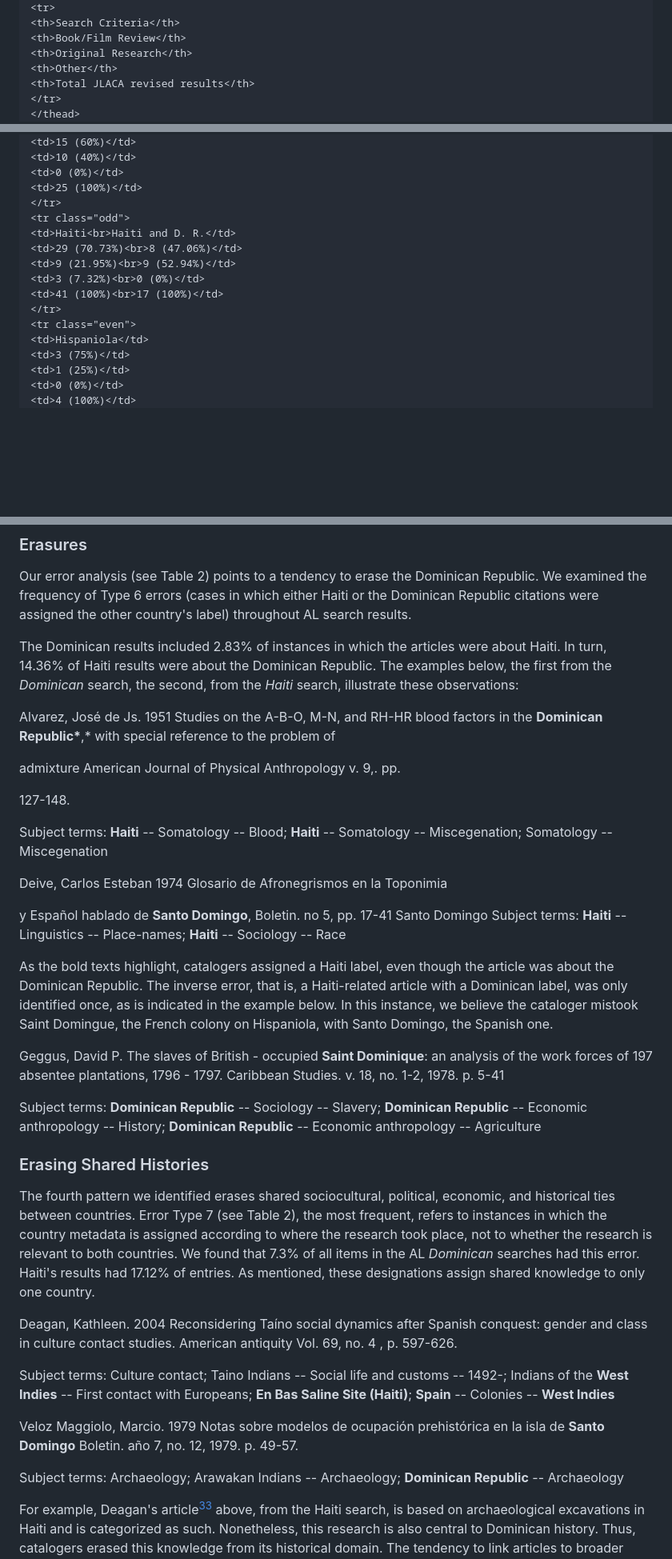
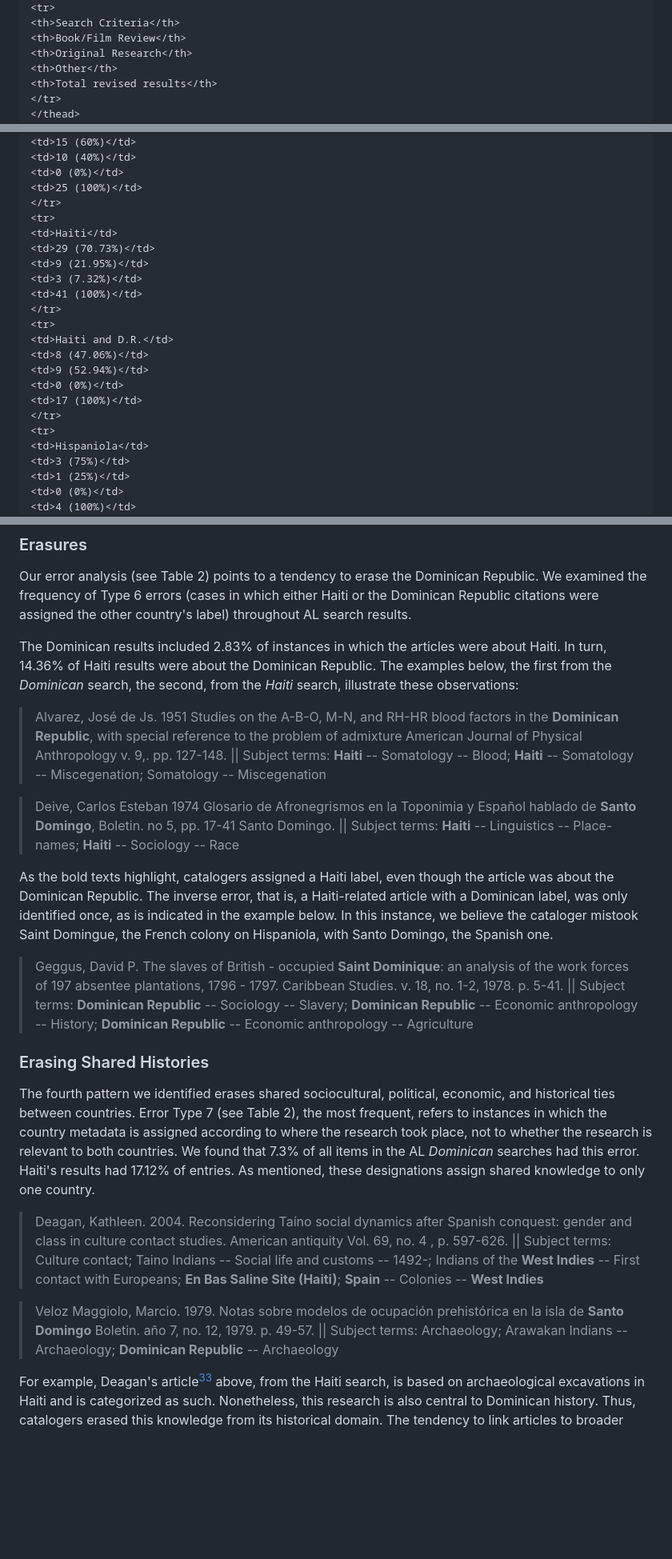
Before and after one commit to elotroalex/archie-next, a Markdown page: src/issue09/kulstad-1a0906.md, 3 parts joined by grey strips. Shown at 80% size. Rendered like a GitHub page; blank space fills up the shorter version.

Commit message:
final styling tweaks to Kulstad

```diff
--- a/src/issue09/kulstad-1a0906.md
+++ b/src/issue09/kulstad-1a0906.md
@@ -1115,7 +1113,7 @@ JLACA search results indicate similar patterns (see Table 7). The journal has pu
 <th>Book/Film Review</th>
 <th>Original Research</th>
 <th>Other</th>
-<th>Total JLACA revised results</th>
+<th>Total revised results</th>
 </tr>
 </thead>
 <tbody>
@@ -1126,14 +1124,21 @@ JLACA search results indicate similar patterns (see Table 7). The journal has pu
 <td>0 (0%)</td>
 <td>25 (100%)</td>
 </tr>
-<tr class="odd">
-<td>Haiti<br>Haiti and D. R.</td>
-<td>29 (70.73%)<br>8 (47.06%)</td>
-<td>9 (21.95%)<br>9 (52.94%)</td>
-<td>3 (7.32%)<br>0 (0%)</td>
-<td>41 (100%)<br>17 (100%)</td>
+<tr>
+<td>Haiti</td>
+<td>29 (70.73%)</td>
+<td>9 (21.95%)</td>
+<td>3 (7.32%)</td>
+<td>41 (100%)</td>
 </tr>
-<tr class="even">
+<tr>
+<td>Haiti and D.R.</td>
+<td>8 (47.06%)</td>
+<td>9 (52.94%)</td>
+<td>0 (0%)</td>
+<td>17 (100%)</td>
+</tr>
+<tr>
 <td>Hispaniola</td>
 <td>3 (75%)</td>
 <td>1 (25%)</td>
@@ -1150,35 +1155,21 @@ Our error analysis (see Table 2) points to a tendency to erase the Dominican Rep
 
 The Dominican results included 2.83% of instances in which the articles were about Haiti. In turn, 14.36% of Haiti results were about the Dominican Republic. The examples below, the first from the _Dominican_ search, the second, from the _Haiti_ search, illustrate these observations:
 
-Alvarez, José de Js. 1951 Studies on the A-B-O, M-N, and RH-HR blood factors in the **Dominican Republic\***,\* with special reference to the problem of
+> Alvarez, José de Js. 1951 Studies on the A-B-O, M-N, and RH-HR blood factors in the **Dominican Republic**, with special reference to the problem of admixture American Journal of Physical Anthropology v. 9,. pp. 127-148. || Subject terms: **Haiti** \-\- Somatology \-\- Blood; **Haiti** \-\- Somatology \-\- Miscegenation; Somatology \-\- Miscegenation
 
-admixture American Journal of Physical Anthropology v. 9,. pp.
-
-127-148.
-
-Subject terms: **Haiti** \-- Somatology -- Blood; **Haiti** \-- Somatology -- Miscegenation; Somatology \-- Miscegenation
-
-Deive, Carlos Esteban 1974 Glosario de Afronegrismos en la Toponimia
-
-y Español hablado de **Santo Domingo**, Boletin. no 5, pp. 17-41 Santo Domingo Subject terms: **Haiti** \-- Linguistics \-- Place-names; **Haiti** \-- Sociology -- Race
+> Deive, Carlos Esteban 1974 Glosario de Afronegrismos en la Toponimia y Español hablado de **Santo Domingo**, Boletin. no 5, pp. 17-41 Santo Domingo. || Subject terms: **Haiti** \-\- Linguistics \-\- Place-names; **Haiti** \-\- Sociology -- Race
 
 As the bold texts highlight, catalogers assigned a Haiti label, even though the article was about the Dominican Republic. The inverse error, that is, a Haiti-related article with a Dominican label, was only identified once, as is indicated in the example below. In this instance, we believe the cataloger mistook Saint Domingue, the French colony on Hispaniola, with Santo Domingo, the Spanish one.
 
-Geggus, David P. The slaves of British - occupied **Saint Dominique**: an analysis of the work forces of 197 absentee plantations, 1796 - 1797. Caribbean Studies. v. 18, no. 1-2, 1978. p. 5-41
-
-Subject terms: **Dominican Republic** \-- Sociology \-- Slavery; **Dominican Republic** \-- Economic anthropology \-- History; **Dominican Republic** \-- Economic anthropology \-- Agriculture
+> Geggus, David P. The slaves of British - occupied **Saint Dominique**: an analysis of the work forces of 197 absentee plantations, 1796 - 1797. Caribbean Studies. v. 18, no. 1-2, 1978. p. 5-41. || Subject terms: **Dominican Republic** \-\- Sociology \-\- Slavery; **Dominican Republic** \-\- Economic anthropology \-\- History; **Dominican Republic** \-\- Economic anthropology \-\- Agriculture
 
 ### Erasing Shared Histories
 
 The fourth pattern we identified erases shared sociocultural, political, economic, and historical ties between countries. Error Type 7 (see Table 2), the most frequent, refers to instances in which the country metadata is assigned according to where the research took place, not to whether the research is relevant to both countries. We found that 7.3% of all items in the AL _Dominican_ searches had this error. Haiti's results had 17.12% of entries. As mentioned, these designations assign shared knowledge to only one country.
 
-Deagan, Kathleen. 2004 Reconsidering Taíno social dynamics after Spanish conquest: gender and class in culture contact studies. American antiquity Vol. 69, no. 4 , p. 597-626.
+> Deagan, Kathleen. 2004. Reconsidering Taíno social dynamics after Spanish conquest: gender and class in culture contact studies. American antiquity Vol. 69, no. 4 , p. 597-626. || Subject terms: Culture contact; Taino Indians \-\- Social life and customs \-\- 1492-; Indians of the **West Indies** \-\- First contact with Europeans; **En Bas Saline Site (Haiti)**; **Spain** \-\- Colonies \-\- **West Indies**
 
-Subject terms: Culture contact; Taino Indians \-- Social life and customs \-- 1492-; Indians of the **West Indies** \-- First contact with Europeans; **En Bas Saline Site (Haiti)**; **Spain** \-- Colonies \-- **West Indies**
-
-Veloz Maggiolo, Marcio. 1979 Notas sobre modelos de ocupación prehistórica en la isla de **Santo Domingo** Boletin. año 7, no. 12, 1979. p. 49-57.
-
-Subject terms: Archaeology; Arawakan Indians -- Archaeology; **Dominican Republic** \-- Archaeology
+> Veloz Maggiolo, Marcio. 1979. Notas sobre modelos de ocupación prehistórica en la isla de **Santo Domingo** Boletin. año 7, no. 12, 1979. p. 49-57. || Subject terms: Archaeology; Arawakan Indians \-\- Archaeology; **Dominican Republic** \-\- Archaeology
 
 For example, Deagan's article[^33] above, from the Haiti search, is based on archaeological excavations in Haiti and is categorized as such. Nonetheless, this research is also central to Dominican history. Thus, catalogers erased this knowledge from its historical domain. The tendency to link articles to broader geographic designations, while eschewing the other, was observed multiple times. For instance, Veloz-Maggiolo's article[^34] above about the prehistoric population of the island of Hispaniola is germane to Haiti but was not categorized as such.
 
```
Also changed, not shown: other parts of src/issue09/kulstad-1a0906.md (+33 -80 lines).
